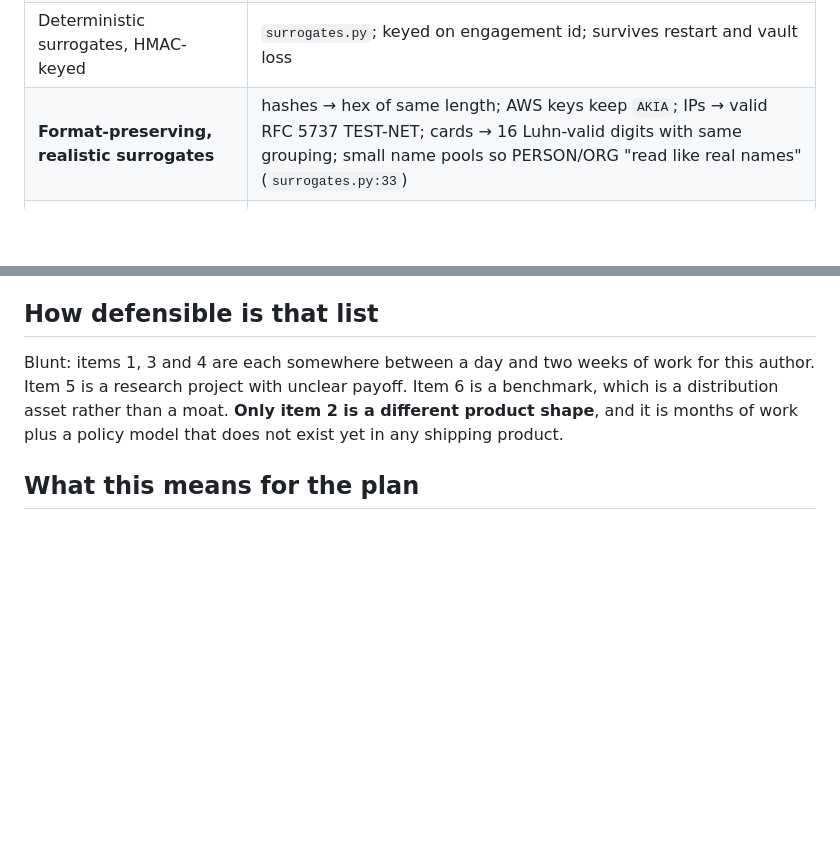
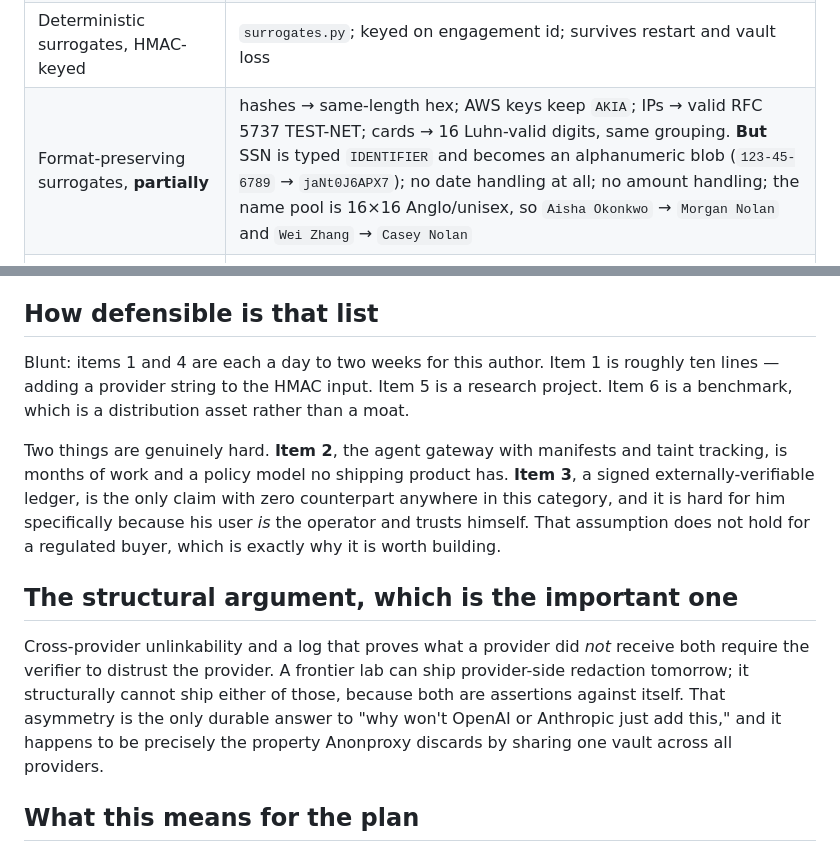
Before and after one commit to aeropj/lethe, a Markdown page: research/05-anonproxy.md, 2 parts joined by grey strips. Drawn GitHub-style; blank space fills up the shorter version.

```diff
--- a/research/05-anonproxy.md
+++ b/research/05-anonproxy.md
@@ -19,7 +30,7 @@ already-solved prior art, not as differentiation.
 | Local proxy speaking OpenAI **and** Anthropic wire formats, incl. SSE | `anonproxy/proxy/app.py`, `streaming.py`; `python -m anonproxy serve` |
 | Reversible tokenisation with a per-engagement vault | `vault.py` (SQLite, isolated per engagement) |
 | Deterministic surrogates, HMAC-keyed | `surrogates.py`; keyed on engagement id; survives restart and vault loss |
-| **Format-preserving, realistic surrogates** | hashes → hex of same length; AWS keys keep `AKIA`; IPs → valid RFC 5737 TEST-NET; cards → 16 Luhn-valid digits with same grouping; small name pools so PERSON/ORG "read like real names" (`surrogates.py:33`) |
+| Format-preserving surrogates, **partially** | hashes → same-length hex; AWS keys keep `AKIA`; IPs → valid RFC 5737 TEST-NET; cards → 16 Luhn-valid digits, same grouping. **But** SSN is typed `IDENTIFIER` and becomes an alphanumeric blob (`123-45-6789` → `jaNt0J6APX7`); no date handling at all; no amount handling; the name pool is 16×16 Anglo/unisex, so `Aisha Okonkwo` → `Morgan Nolan` and `Wei Zhang` → `Casey Nolan` |
 | Layered local detection, no cloud LLM in the hot path | regex floor (always on) + Ollama (local) + GLiNER + GLiNER2-PII + Piiranha + OpenAI Privacy Filter + a purpose-built Qwen3 SLM. Chain set by `ANONPROXY_DETECTORS`, lazily loaded, degrades gracefully |
 | User dictionary | `detectors/scope_detector.py` — engagement scope list, deterministic, part of the floor |
 | **Tolerant streaming restoration, benchmarked** | `restorer.py` + `proxy/streaming.py`; normalised projection with index map back to original; per-content-block hold-back buffer for surrogates split across SSE deltas. Published benchmark: naive `str.replace` 78%, their restorer 100% on 77 mangling cases |
@@ -59,10 +95,23 @@ non-obvious. And their detector chain is **richer than the one we specced**.
 
 ## How defensible is that list
 
-Blunt: items 1, 3 and 4 are each somewhere between a day and two weeks of work for this author.
-Item 5 is a research project with unclear payoff. Item 6 is a benchmark, which is a distribution
-asset rather than a moat. **Only item 2 is a different product shape**, and it is months of work
-plus a policy model that does not exist yet in any shipping product.
+Blunt: items 1 and 4 are each a day to two weeks for this author. Item 1 is roughly ten lines — adding a
+provider string to the HMAC input. Item 5 is a research project. Item 6 is a benchmark, which is a
+distribution asset rather than a moat.
+
+Two things are genuinely hard. **Item 2**, the agent gateway with manifests and taint tracking, is months
+of work and a policy model no shipping product has. **Item 3**, a signed externally-verifiable ledger, is
+the only claim with zero counterpart anywhere in this category, and it is hard for him specifically
+because his user *is* the operator and trusts himself. That assumption does not hold for a regulated
+buyer, which is exactly why it is worth building.
+
+## The structural argument, which is the important one
+
+Cross-provider unlinkability and a log that proves what a provider did *not* receive both require the
+verifier to distrust the provider. A frontier lab can ship provider-side redaction tomorrow; it
+structurally cannot ship either of those, because both are assertions against itself. That asymmetry is
+the only durable answer to "why won't OpenAI or Anthropic just add this," and it happens to be precisely
+the property Anonproxy discards by sharing one vault across all providers.
 
 ## What this means for the plan
 
```
Also changed, not shown: other parts of research/05-anonproxy.md (+41 -5 lines), yc-application.md (+17 -8 lines).
